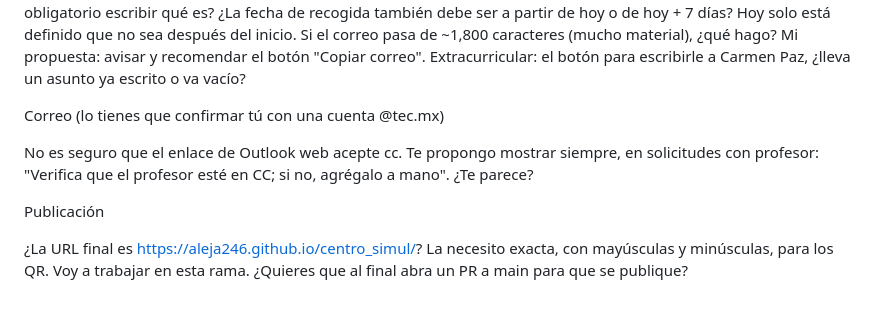
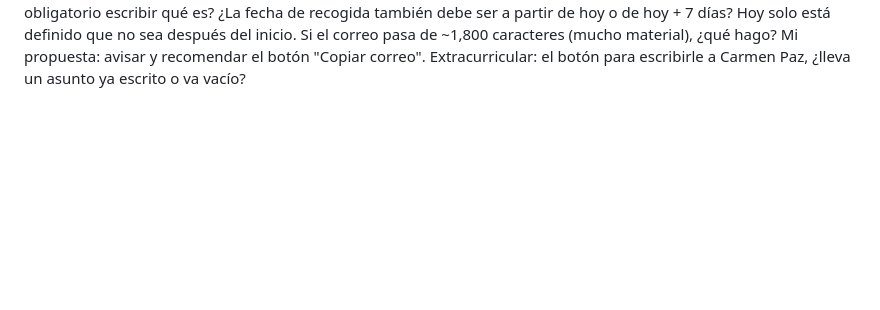
Before and after one commit to Aleja246/Centro_simul, a Markdown page: README.md, the part around the change. GitHub-like rendering; blank space fills up the shorter version.

Commit message:
Clean up README by removing unnecessary questions
Removed several questions and comments from the README.

```diff
--- a/README.md
+++ b/README.md
@@ -224,12 +224,3 @@ Tipo "Otro (especificar)": ¿es obligatorio escribir qué es?
 ¿La fecha de recogida también debe ser a partir de hoy o de hoy + 7 días? Hoy solo está definido que no sea después del inicio.
 Si el correo pasa de ~1,800 caracteres (mucho material), ¿qué hago? Mi propuesta: avisar y recomendar el botón "Copiar correo".
 Extracurricular: el botón para escribirle a Carmen Paz, ¿lleva un asunto ya escrito o va vacío?
-
-Correo (lo tienes que confirmar tú con una cuenta @tec.mx)
-
-No es seguro que el enlace de Outlook web acepte cc. Te propongo mostrar siempre, en solicitudes con profesor: "Verifica que el profesor esté en CC; si no, agrégalo a mano". ¿Te parece?
-
-Publicación
-
-¿La URL final es https://aleja246.github.io/centro_simul/? La necesito exacta, con mayúsculas y minúsculas, para los QR.
-Voy a trabajar en esta rama. ¿Quieres que al final abra un PR a main para que se publique?
```
